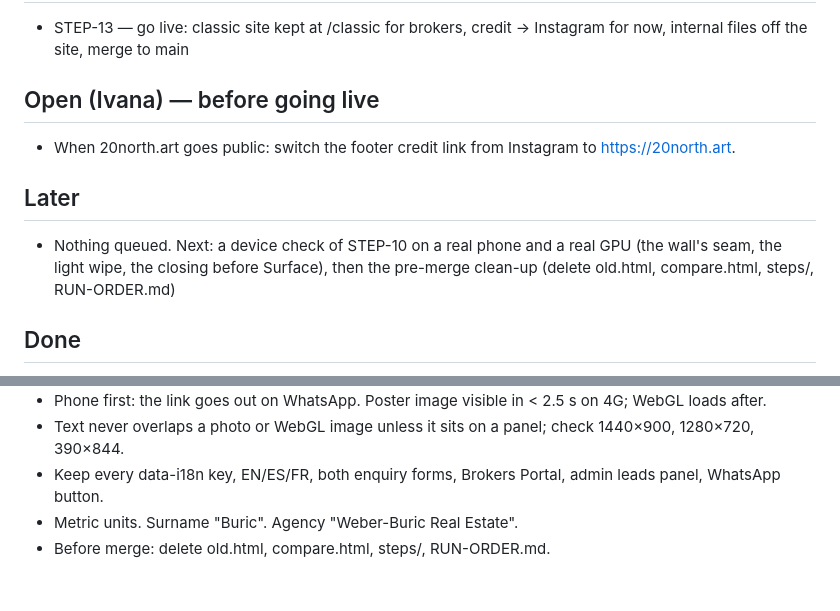
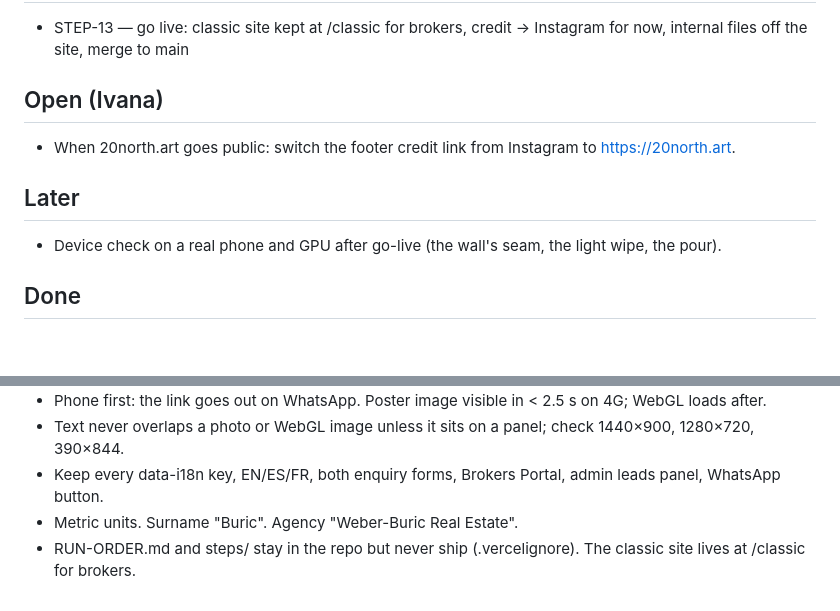
Before and after one commit to ivanamex/casa-arbol, a Markdown page: RUN-ORDER.md, 2 parts joined by grey strips. Rendered like a GitHub page; blank space fills up the shorter version.

Commit message:
RUN-ORDER: go-live plan replaces the old pre-merge clean-up
Co-Authored-By: Claude Opus 5.5 <noreply@anthropic.com>
Claude-Session: https://claude.ai/code/session_01TMaZaJ87F1Y89BtC9GPQrs

```diff
--- a/RUN-ORDER.md
+++ b/RUN-ORDER.md
@@ -3,11 +3,11 @@
 ## Now
 - STEP-13 — go live: classic site kept at /classic for brokers, credit → Instagram for now, internal files off the site, merge to main
 
-## Open (Ivana) — before going live
+## Open (Ivana)
 - When 20north.art goes public: switch the footer credit link from Instagram to https://20north.art.
 
 ## Later
-- Nothing queued. Next: a device check of STEP-10 on a real phone and a real GPU (the wall's seam, the light wipe, the closing before Surface), then the pre-merge clean-up (delete old.html, compare.html, steps/, RUN-ORDER.md)
+- Device check on a real phone and GPU after go-live (the wall's seam, the light wipe, the pour).
 
 ## Done
 - STEP-12 — the cellar in three acts (800svh): act 1 ≈1 screen of bubbles rising on the dark-warm screen, thickening with scroll; act 2 the pour (champagne-pour-close, web versions) fades up masked from the bottom like the glass filling, at its native size or below and centred on wide screens with its own edge colour carried to the screen edges, a portrait crop centred on the glass on phones, the WebGL bubbles condense into the stream in the flute, a short line (wine.ey + h2) on a small panel bottom-left; pull back into the dark wall, the seam of light draws; act 3 the wall opens as before (halves, pop, the LED washes down), the text panel is text only (the table shot is gone); halves close → Surface unchanged; fallback: CSS bubbles, clip-path fill, wall crossfade
@@ -39,4 +39,4 @@
 - Text never overlaps a photo or WebGL image unless it sits on a panel; check 1440×900, 1280×720, 390×844.
 - Keep every data-i18n key, EN/ES/FR, both enquiry forms, Brokers Portal, admin leads panel, WhatsApp button.
 - Metric units. Surname "Buric". Agency "Weber-Buric Real Estate".
-- Before merge: delete old.html, compare.html, steps/, RUN-ORDER.md.
+- RUN-ORDER.md and steps/ stay in the repo but never ship (.vercelignore). The classic site lives at /classic for brokers.
```
